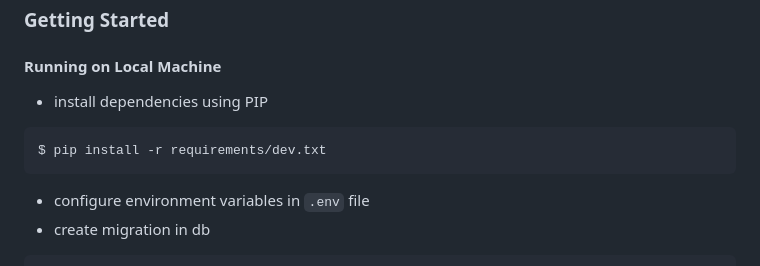
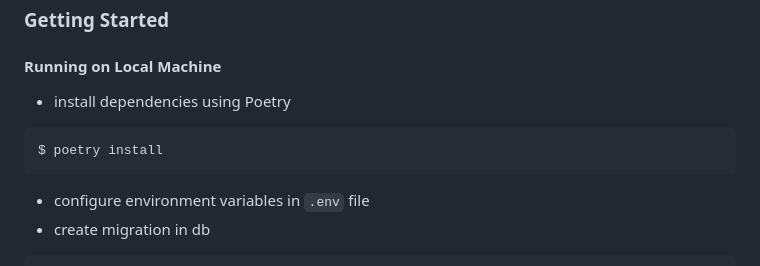
Before and after one commit to stcdbe/FastAPIProjectManager, a Markdown page: README.md, the part around the change. Rendered like a GitHub page.

`````diff
--- a/README.md
+++ b/README.md
@@ -19,9 +19,9 @@ The goal of the application is to develop a scalable and high-performance web ap
 ___
 ### Getting Started
 #### Running on Local Machine
-+ install dependencies using PIP
++ install dependencies using Poetry
 ````
-$ pip install -r requirements/dev.txt
+$ poetry install
 ````
 + configure environment variables in `.env` file
 + create migration in db
`````
